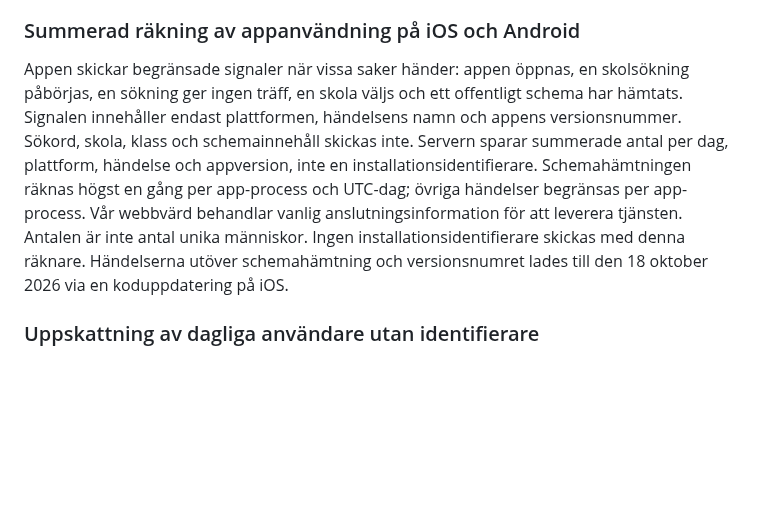
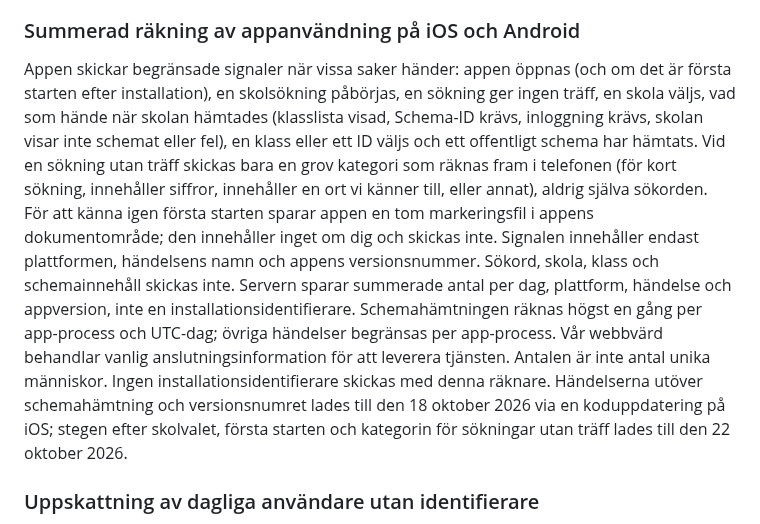
Before and after one commit to sleipner42/sleipner42.github.io, a Markdown page: PRIVACY.md, the part around the change. GitHub-like rendering; blank space fills up the shorter version.

Commit message:
Privacy: disclose onboarding step counts, first-open marker file and coarse no-result category (Oct 22)

```diff
--- a/PRIVACY.md
+++ b/PRIVACY.md
@@ -44,7 +44,7 @@ Appen har inga egna användarkonton eller annonser. Användningsräkningen och d
 
 ### Summerad räkning av appanvändning på iOS och Android
 
-Appen skickar begränsade signaler när vissa saker händer: appen öppnas, en skolsökning påbörjas, en sökning ger ingen träff, en skola väljs och ett offentligt schema har hämtats. Signalen innehåller endast plattformen, händelsens namn och appens versionsnummer. Sökord, skola, klass och schemainnehåll skickas inte. Servern sparar summerade antal per dag, plattform, händelse och appversion, inte en installationsidentifierare. Schemahämtningen räknas högst en gång per app-process och UTC-dag; övriga händelser begränsas per app-process. Vår webbvärd behandlar vanlig anslutningsinformation för att leverera tjänsten. Antalen är inte antal unika människor. Ingen installationsidentifierare skickas med denna räknare. Händelserna utöver schemahämtning och versionsnumret lades till den 18 oktober 2026 via en koduppdatering på iOS.
+Appen skickar begränsade signaler när vissa saker händer: appen öppnas (och om det är första starten efter installation), en skolsökning påbörjas, en sökning ger ingen träff, en skola väljs, vad som hände när skolan hämtades (klasslista visad, Schema-ID krävs, inloggning krävs, skolan visar inte schemat eller fel), en klass eller ett ID väljs och ett offentligt schema har hämtats. Vid en sökning utan träff skickas bara en grov kategori som räknas fram i telefonen (för kort sökning, innehåller siffror, innehåller en ort vi känner till, eller annat), aldrig själva sökorden. För att känna igen första starten sparar appen en tom markeringsfil i appens dokumentområde; den innehåller inget om dig och skickas inte. Signalen innehåller endast plattformen, händelsens namn och appens versionsnummer. Sökord, skola, klass och schemainnehåll skickas inte. Servern sparar summerade antal per dag, plattform, händelse och appversion, inte en installationsidentifierare. Schemahämtningen räknas högst en gång per app-process och UTC-dag; övriga händelser begränsas per app-process. Vår webbvärd behandlar vanlig anslutningsinformation för att leverera tjänsten. Antalen är inte antal unika människor. Ingen installationsidentifierare skickas med denna räknare. Händelserna utöver schemahämtning och versionsnumret lades till den 18 oktober 2026 via en koduppdatering på iOS; stegen efter skolvalet, första starten och kategorin för sökningar utan träff lades till den 22 oktober 2026.
 
 ### Uppskattning av dagliga användare utan identifierare
 
```
